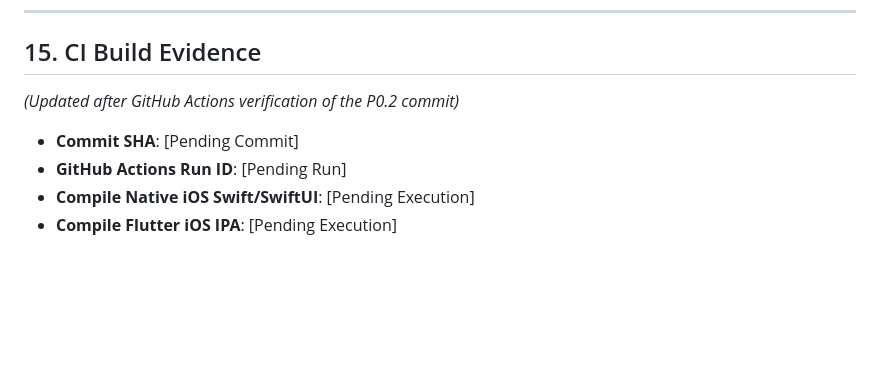
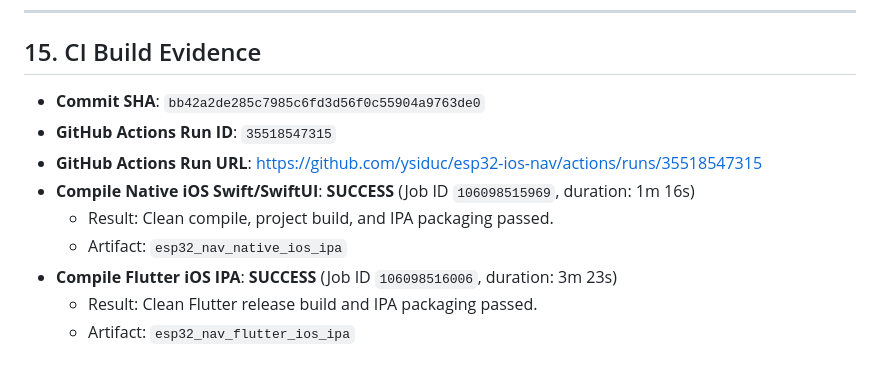
Before and after one commit to ysiduc/esp32-ios-nav, a Markdown page: docs/ai/P0_NAVIGATION_FOUNDATION.md, the part around the change. Drawn GitHub-style; blank space fills up the shorter version.

Commit message:
docs: record successful P0.2 CI build evidence in report

```diff
--- a/docs/ai/P0_NAVIGATION_FOUNDATION.md
+++ b/docs/ai/P0_NAVIGATION_FOUNDATION.md
@@ -274,9 +274,12 @@ During the review of P0.1, the reviewer identified the following defects, which
 
 ## 15. CI Build Evidence
 
-*(Updated after GitHub Actions verification of the P0.2 commit)*
-
-- **Commit SHA**: [Pending Commit]
-- **GitHub Actions Run ID**: [Pending Run]
-- **Compile Native iOS Swift/SwiftUI**: [Pending Execution]
-- **Compile Flutter iOS IPA**: [Pending Execution]
+- **Commit SHA**: `bb42a2de285c7985c6fd3d56f0c55904a9763de0`
+- **GitHub Actions Run ID**: `35518547315`
+- **GitHub Actions Run URL**: https://github.com/ysiduc/esp32-ios-nav/actions/runs/35518547315
+- **Compile Native iOS Swift/SwiftUI**: **SUCCESS** (Job ID `106098515969`, duration: 1m 16s)
+  - Result: Clean compile, project build, and IPA packaging passed.
+  - Artifact: `esp32_nav_native_ios_ipa`
+- **Compile Flutter iOS IPA**: **SUCCESS** (Job ID `106098516006`, duration: 3m 23s)
+  - Result: Clean Flutter release build and IPA packaging passed.
+  - Artifact: `esp32_nav_flutter_ios_ipa`
```
